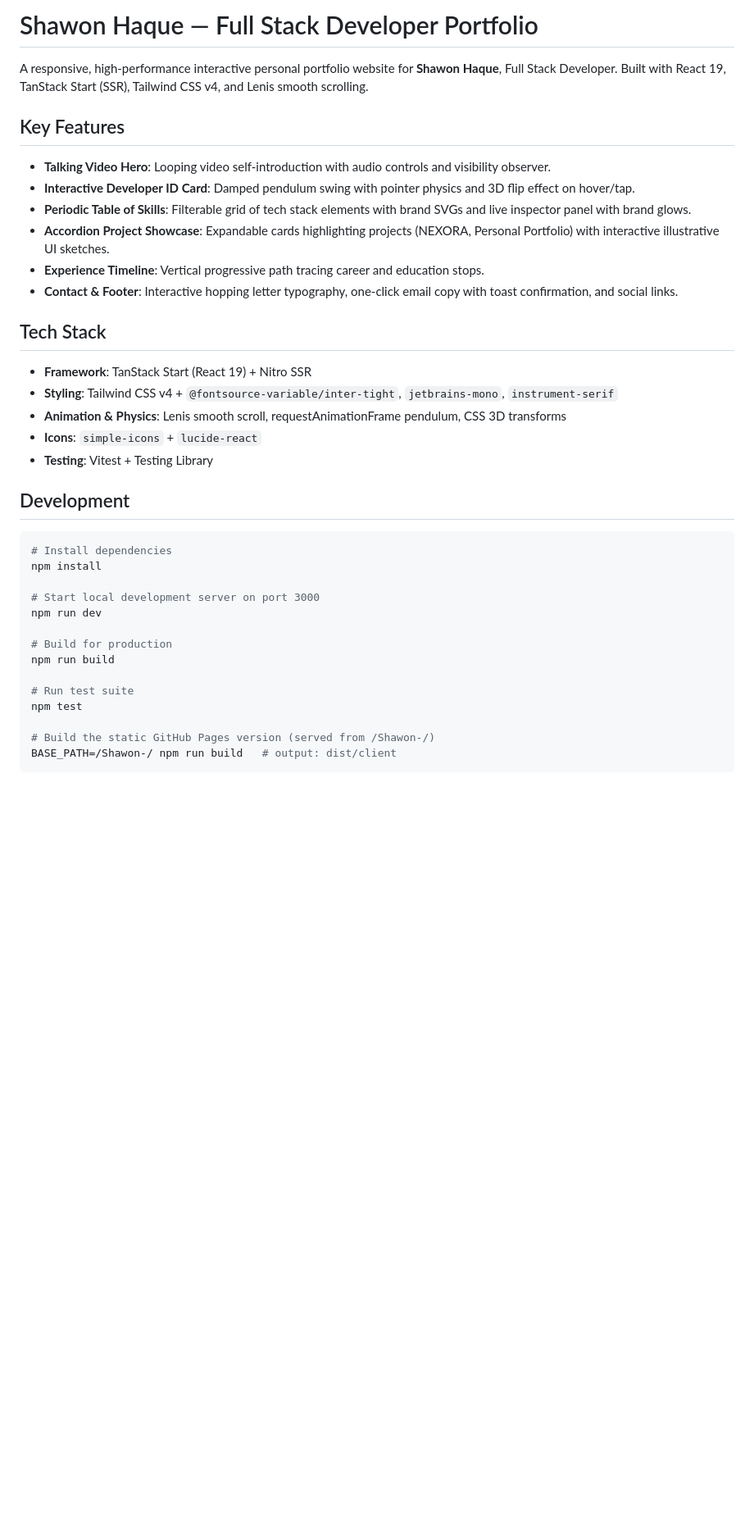
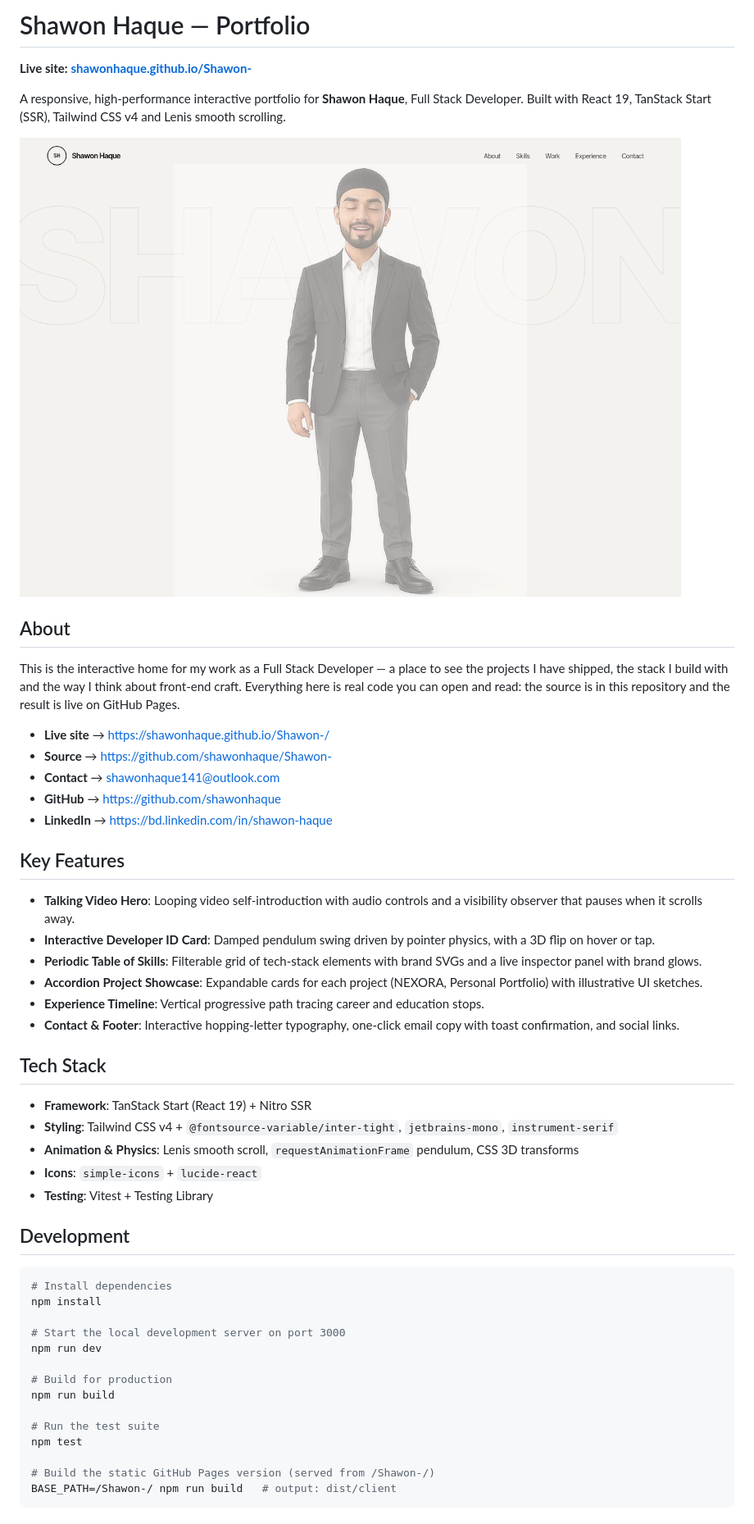
Before and after one commit to shawonhaque/Shawon-, a Markdown page: README.md, the part around one of its changes. Shown at 82% size. Rendered like a GitHub page; pictures changed too: docs/preview.png (added); blank space fills up the shorter version.

Commit message:
docs: add a fuller README with an About section and live link
Add a hero preview image, an About section that points readers to the live
site, source, contact and social links, and tighten the feature descriptions.

Co-authored-by: openhands <openhands@all-hands.dev>

```diff
--- a/README.md
+++ b/README.md
@@ -1,21 +1,38 @@
-# Shawon Haque — Full Stack Developer Portfolio
+# Shawon Haque — Portfolio
 
-A responsive, high-performance interactive personal portfolio website for **Shawon Haque**, Full Stack Developer. Built with React 19, TanStack Start (SSR), Tailwind CSS v4, and Lenis smooth scrolling.
+**Live site: [shawonhaque.github.io/Shawon-](https://shawonhaque.github.io/Shawon-/)**
+
+A responsive, high-performance interactive portfolio for **Shawon Haque**, Full Stack Developer. Built with React 19, TanStack Start (SSR), Tailwind CSS v4 and Lenis smooth scrolling.
+
+![Portfolio hero](docs/preview.png)
+
+## About
+
+This is the interactive home for my work as a Full Stack Developer — a place to
+see the projects I have shipped, the stack I build with and the way I think
+about front-end craft. Everything here is real code you can open and read: the
+source is in this repository and the result is live on GitHub Pages.
+
+- **Live site** → https://shawonhaque.github.io/Shawon-/
+- **Source** → https://github.com/shawonhaque/Shawon-
+- **Contact** → [shawonhaque141@outlook.com](mailto:shawonhaque141@outlook.com)
+- **GitHub** → https://github.com/shawonhaque
+- **LinkedIn** → https://bd.linkedin.com/in/shawon-haque
 
 ## Key Features
 
-- **Talking Video Hero**: Looping video self-introduction with audio controls and visibility observer.
-- **Interactive Developer ID Card**: Damped pendulum swing with pointer physics and 3D flip effect on hover/tap.
-- **Periodic Table of Skills**: Filterable grid of tech stack elements with brand SVGs and live inspector panel with brand glows.
-- **Accordion Project Showcase**: Expandable cards highlighting projects (NEXORA, Personal Portfolio) with interactive illustrative UI sketches.
+- **Talking Video Hero**: Looping video self-introduction with audio controls and a visibility observer that pauses when it scrolls away.
+- **Interactive Developer ID Card**: Damped pendulum swing driven by pointer physics, with a 3D flip on hover or tap.
+- **Periodic Table of Skills**: Filterable grid of tech-stack elements with brand SVGs and a live inspector panel with brand glows.
+- **Accordion Project Showcase**: Expandable cards for each project (NEXORA, Personal Portfolio) with illustrative UI sketches.
 - **Experience Timeline**: Vertical progressive path tracing career and education stops.
-- **Contact & Footer**: Interactive hopping letter typography, one-click email copy with toast confirmation, and social links.
+- **Contact & Footer**: Interactive hopping-letter typography, one-click email copy with toast confirmation, and social links.
 
 ## Tech Stack
 
 - **Framework**: TanStack Start (React 19) + Nitro SSR
 - **Styling**: Tailwind CSS v4 + `@fontsource-variable/inter-tight`, `jetbrains-mono`, `instrument-serif`
-- **Animation & Physics**: Lenis smooth scroll, requestAnimationFrame pendulum, CSS 3D transforms
+- **Animation & Physics**: Lenis smooth scroll, `requestAnimationFrame` pendulum, CSS 3D transforms
 - **Icons**: `simple-icons` + `lucide-react`
 - **Testing**: Vitest + Testing Library
 
@@ -25,13 +42,13 @@ A responsive, high-performance interactive personal portfolio website for **Shaw
 # Install dependencies
 npm install
 
-# Start local development server on port 3000
+# Start the local development server on port 3000
 npm run dev
 
 # Build for production
 npm run build
 
-# Run test suite
+# Run the test suite
 npm test
 
 # Build the static GitHub Pages version (served from /Shawon-/)
```
Also changed, not shown: other parts of README.md (+3 -1 lines).
